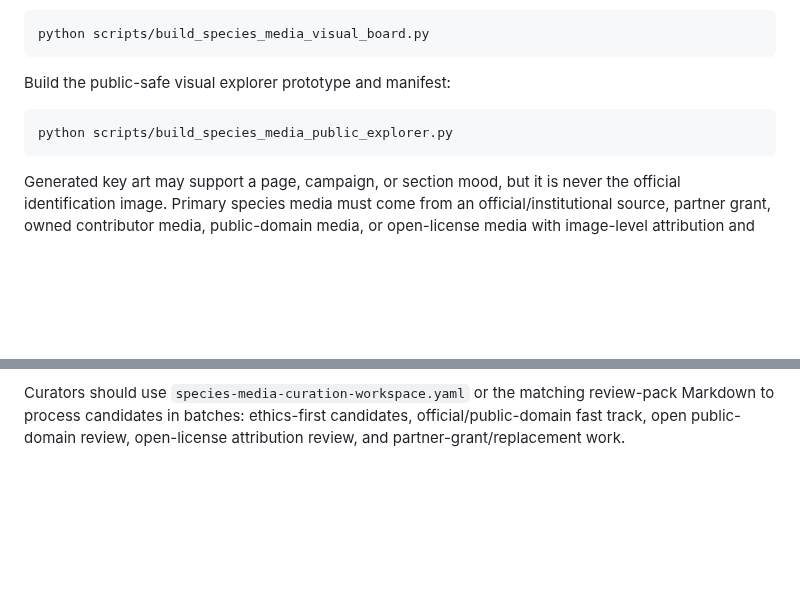
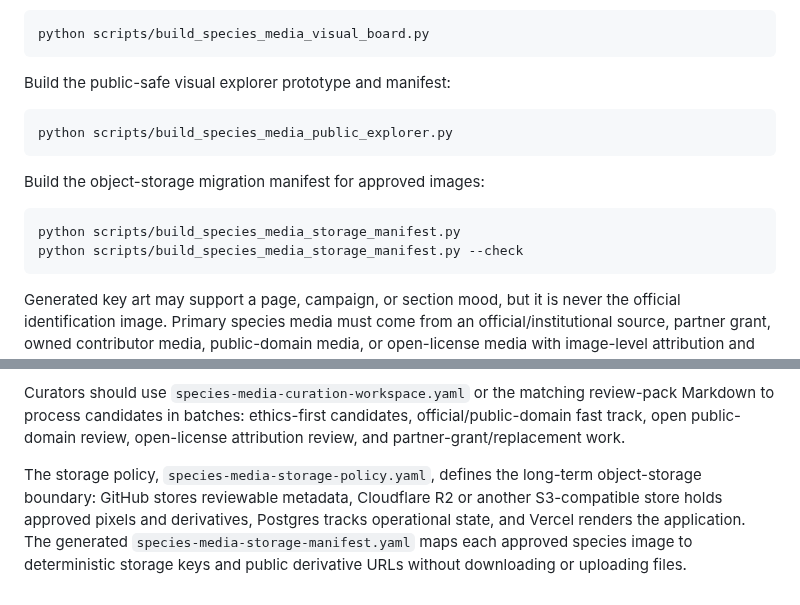
Before and after one commit to frankxai/blue-life-commons, a Markdown page: content/media/README.md, 2 parts joined by grey strips. Rendered like a GitHub page; blank space fills up the shorter version.

````diff
--- a/content/media/README.md
+++ b/content/media/README.md
@@ -127,6 +127,13 @@ Build the public-safe visual explorer prototype and manifest:
 python scripts/build_species_media_public_explorer.py
 ```
 
+Build the object-storage migration manifest for approved images:
+
+```bash
+python scripts/build_species_media_storage_manifest.py
+python scripts/build_species_media_storage_manifest.py --check
+```
+
 Generated key art may support a page, campaign, or section mood, but it is never the official identification image. Primary species media must come from an official/institutional source, partner grant, owned contributor media, public-domain media, or open-license media with image-level attribution and ethics QA.
 
 Public site surfaces should read `species-media-render-contract.yaml` or the joined `render_contract` object in `species-media-site-data.json`. They may render approved primary images, verified source-card fallbacks, or placeholders. The 2026-07-03 contract renders approved primary images for all 31 tracked species. Public routes must not render candidate image URLs as species identity media.
@@ -148,3 +155,5 @@ The outreach packets, `species-media-outreach-packets.yaml`, are public-safe ope
 The approval workbench, `species-media-approval-workbench.yaml`, joins the approval queue, approval dossiers, Commons rights snapshots, acquisition plan, outreach packets, public explorer, and trace ledger into one reviewer-only operating surface. It intentionally contains candidate file pages and direct image URLs, so it must not feed public site routes. Use the generated HTML workbench in `review-packs/` to inspect the candidate image, rights evidence, species text signal, public fallback, outreach target, missing checks, missing approved-primary fields, approval YAML starter, and promotion command for the same animal.
 
 Curators should use `species-media-curation-workspace.yaml` or the matching review-pack Markdown to process candidates in batches: ethics-first candidates, official/public-domain fast track, open public-domain review, open-license attribution review, and partner-grant/replacement work.
+
+The storage policy, `species-media-storage-policy.yaml`, defines the long-term object-storage boundary: GitHub stores reviewable metadata, Cloudflare R2 or another S3-compatible store holds approved pixels and derivatives, Postgres tracks operational state, and Vercel renders the application. The generated `species-media-storage-manifest.yaml` maps each approved species image to deterministic storage keys and public derivative URLs without downloading or uploading files.
````
Also changed, not shown: docs/visual-system/README.md (+4 -0 lines), docs/visual-system/media-storage-architecture.md (added, +118 -0 lines), docs/visual-system/screenshots/media-intelligence-storage-desktop-2026-07-04.png (added), docs/visual-system/screenshots/media-intelligence-storage-mobile-2026-07-04.png (added), 10 other files.
